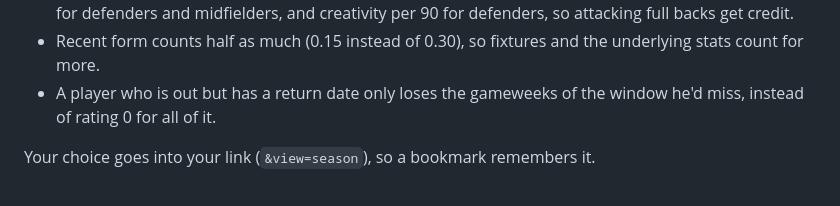
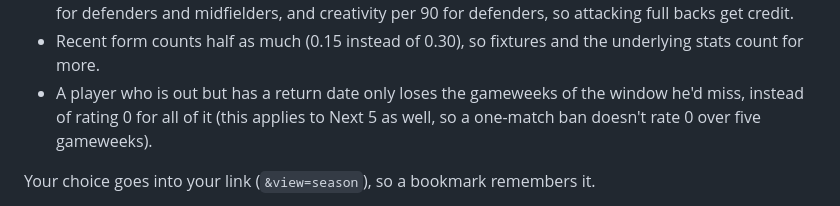
Before and after one commit to rgurung3/Fpl-Draft-Scout, a Markdown page: README.md, the part around the change. GitHub-like rendering.

Commit message:
Update notes and README for return dates and the fitness line
Co-Authored-By: Claude Sonnet 5.5 <noreply@anthropic.com>

```diff
--- a/README.md
+++ b/README.md
@@ -153,7 +153,7 @@ way as Next 5, with these differences:
   (tackles, blocks, interceptions per 90) for defenders and midfielders, and
   creativity per 90 for defenders, so attacking full backs get credit.
 - Recent form counts half as much (0.15 instead of 0.30), so fixtures and the underlying stats count for more.
-- A player who is out but has a return date only loses the gameweeks of the window he'd miss, instead of rating 0 for all of it.
+- A player who is out but has a return date only loses the gameweeks of the window he'd miss, instead of rating 0 for all of it (this applies to Next 5 as well, so a one-match ban doesn't rate 0 over five gameweeks).
 
 Your choice goes into your link (`&view=season`), so a bookmark remembers it.
 
```
Also changed, not shown: NOTES.md (+4 -2 lines).
